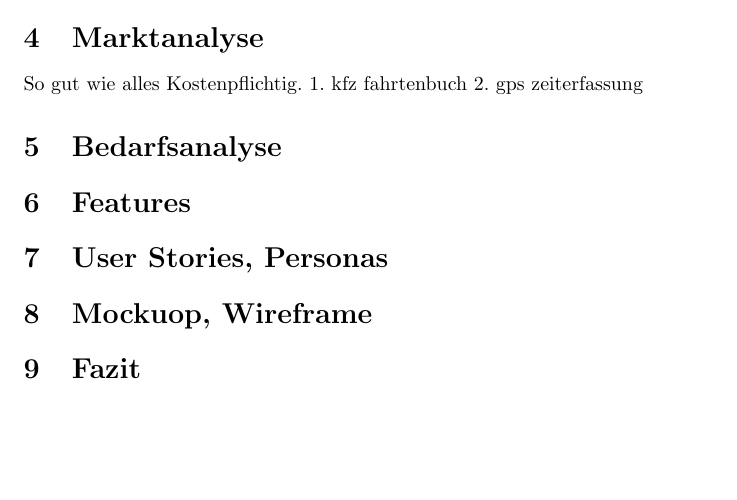
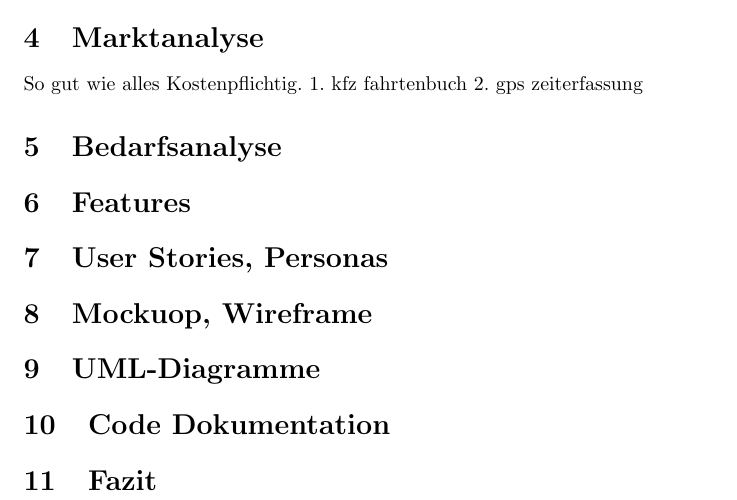
Before and after one commit to osti11/logbook, a LaTeX document (documentation/documentation.tex): part of the page, cut so that both start at the same text, the shorter picture padded with empty space. Compiled offline with pdfLaTeX.

Commit message:
modified documentation.tex

```diff
--- a/documentation/documentation.tex
+++ b/documentation/documentation.tex
@@ -34,6 +34,10 @@ So gut wie alles Kostenpflichtig.
 
 \section{Mockuop, Wireframe}
 
+\section{UML-Diagramme}
+
+\section{Code Dokumentation}
+
 \section{Fazit}
 %Input(einleitung.tex) ->einleitung.tex einbinden
 
```
